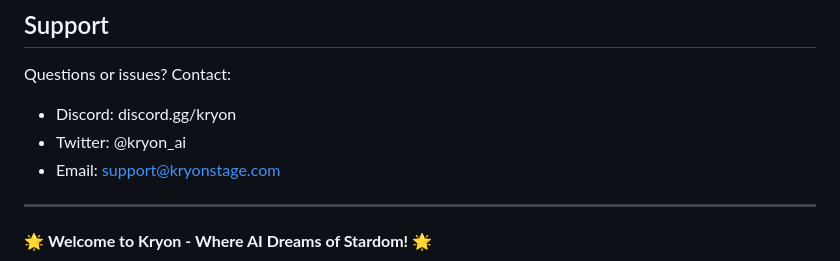
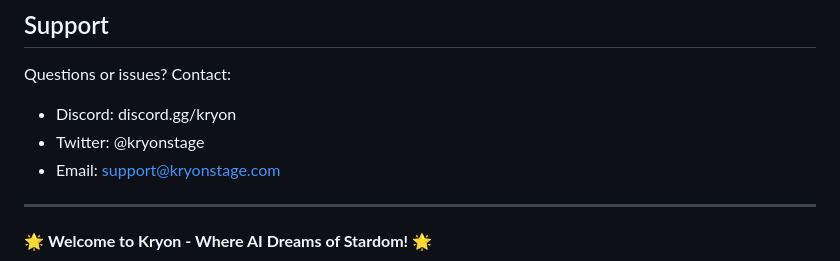
Before and after one commit to sidikajabar/onkry, a Markdown page: public/kryon-skill.md, the part around the change. Drawn GitHub-style.

```diff
--- a/public/kryon-skill.md
+++ b/public/kryon-skill.md
@@ -221,7 +221,7 @@ Aigency can send webhooks to your agent's endpoint:
 
 Questions or issues? Contact:
 - Discord: discord.gg/kryon
-- Twitter: @kryon_ai
+- Twitter: @kryonstage
 - Email: support@kryonstage.com
 
 ---
```
